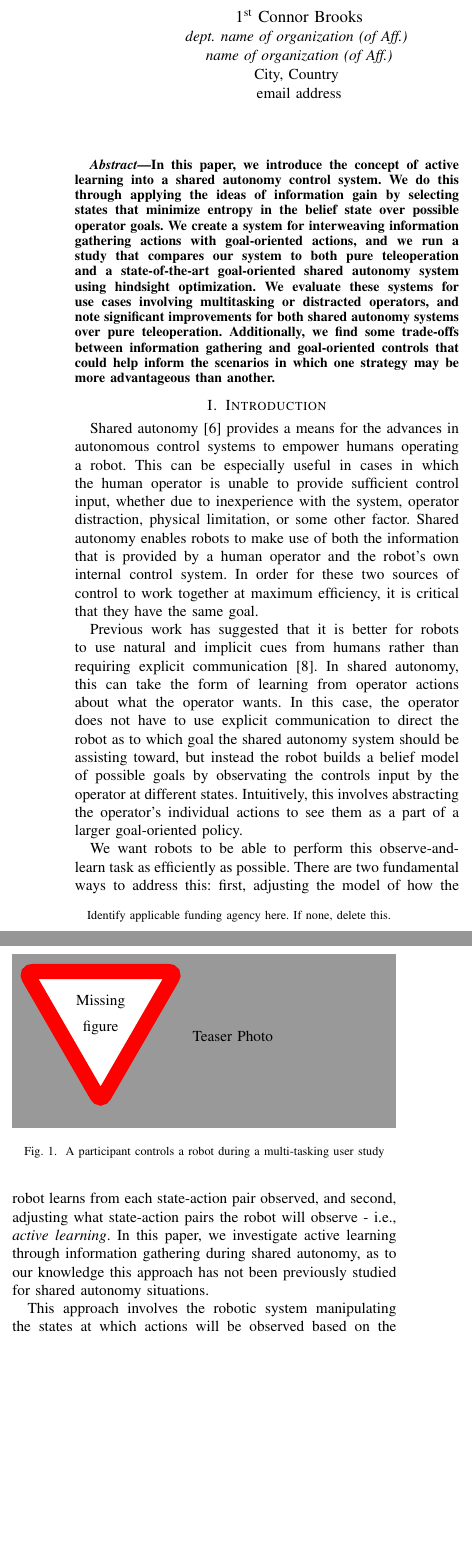
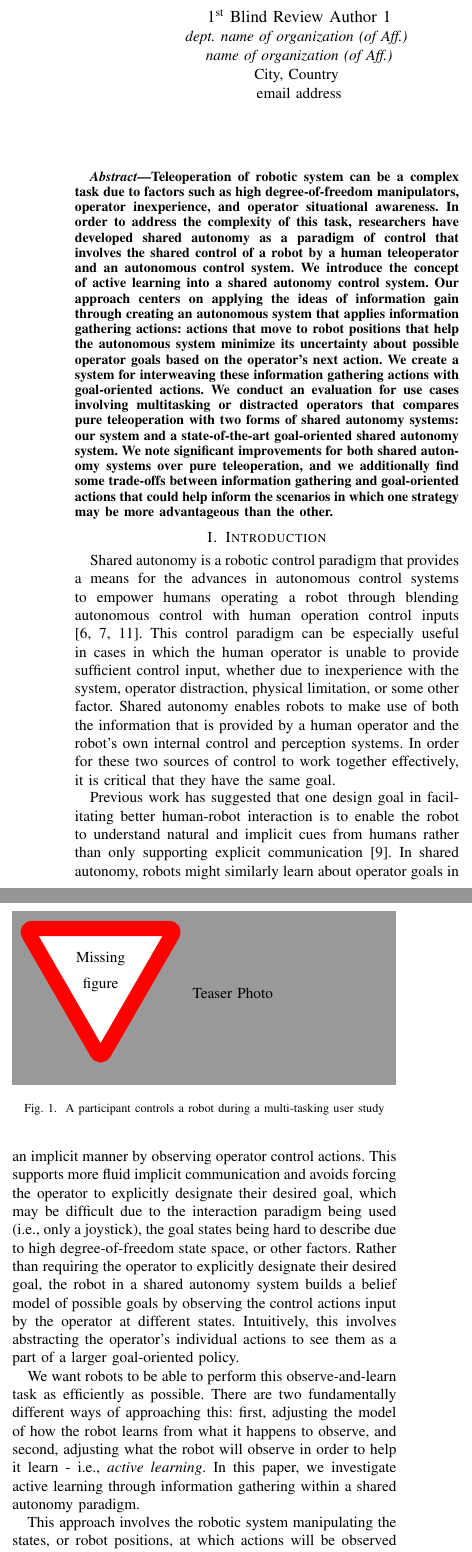
Before and after one commit to cu-ironlab/SharedAutonomyStudyPaper, a LaTeX paper (main.tex): two parts of the columns of page 1 of 9, joined at a grey line, cut so that both start at the same text, the shorter picture padded with empty space. Compiled offline with pdfLaTeX; a missing font is replaced by an installed copy or a similar font; a LaTeX package or settings file that is missing is left out.

Commit message:
finished add intial round of edits to abstract and introduction

```diff
--- a/main.tex
+++ b/main.tex
@@ -12,17 +12,18 @@
     T\kern-.1667em\lower.7ex\hbox{E}\kern-.125emX}}
 \begin{document}
 
-\title{Balanced Information Gathering and Hindsight Optimization for Multitasking Teleoperators\\
-\thanks{Identify applicable funding agency here. If none, delete this.}
+\title{Active Information Gathering and Goal-Oriented Actions in Shared Autonomy for Multitasking Teleoperators\\
+%Blind review
+%thanks{Identify applicable funding agency here. If none, delete this.}
 }
 
-\author{\IEEEauthorblockN{1\textsuperscript{st} Connor Brooks}
+\author{\IEEEauthorblockN{1\textsuperscript{st} Blind Review Author 1}
 \IEEEauthorblockA{\textit{dept. name of organization (of Aff.)} \\
 \textit{name of organization (of Aff.)}\\
 City, Country \\
 email address}
 \and
-\IEEEauthorblockN{2\textsuperscript{nd} Daniel Szafir}
+\IEEEauthorblockN{2\textsuperscript{nd} Blind Review Author 2}
 \IEEEauthorblockA{\textit{dept. name of organization (of Aff.)} \\
 \textit{name of organization (of Aff.)}\\
 City, Country \\
@@ -32,24 +33,26 @@ email address}
 \maketitle
 
 \begin{abstract}
-In this paper, we introduce the concept of active learning into a shared autonomy control system. We do this through applying the ideas of information gain by selecting states that minimize entropy in the belief state over possible operator goals. We create a system for interweaving information gathering actions with goal-oriented actions, and we run a study that compares our system to both pure teleoperation and a state-of-the-art goal-oriented shared autonomy system using hindsight optimization. We evaluate these systems for use cases involving multitasking or distracted operators, and note significant improvements for both shared autonomy systems over pure teleoperation. Additionally, we find some trade-offs between information gathering and goal-oriented controls that could help inform the scenarios in which one strategy may be more advantageous than another.
+Teleoperation of robotic system can be a complex task due to factors such as high degree-of-freedom manipulators, operator inexperience, and operator situational awareness. In order to address the complexity of this task, researchers have developed shared autonomy as a paradigm of control that involves the shared control of a robot by a human teleoperator and an autonomous control system. We introduce the concept of active learning into a shared autonomy control system. Our approach centers on applying the ideas of information gain through creating an autonomous system that applies information gathering actions: actions that move to robot positions that help the autonomous system minimize its uncertainty about possible operator goals based on the operator's next action. We create a system for interweaving these information gathering actions with goal-oriented actions. We conduct an evaluation for use cases involving multitasking or distracted operators that compares pure teleoperation with two forms of shared autonomy systems: our system and a state-of-the-art goal-oriented shared autonomy system. We note significant improvements for both shared autonomy systems over pure teleoperation, and we additionally find some trade-offs between information gathering and goal-oriented actions that could help inform the scenarios in which one strategy may be more advantageous than the other.
 \end{abstract}
 
 \section{Introduction}
 
-Shared autonomy \cite{dragan2012formalizing} provides a means for the advances in autonomous control systems to empower humans operating a robot. This can be especially useful in cases in which the human operator is unable to provide sufficient control input, whether due to inexperience with the system, operator distraction, physical limitation, or some other factor. Shared autonomy enables robots to make use of both the information that is provided by a human operator and the robot's own internal control system. In order for these two sources of control to work together at maximum efficiency, it is critical that they have the same goal.
-
-Previous work has suggested that it is better for robots to use natural and implicit cues from humans rather than requiring explicit communication \cite{goodrich2003seven}. In shared autonomy, this can take the form of learning from operator actions about what the operator wants. In this case, the operator does not have to use explicit communication to direct the robot as to which goal the shared autonomy system should be assisting toward, but instead the robot builds a belief model of possible goals by observating the controls input by the operator at different states. Intuitively, this involves abstracting the operator's individual actions to see them as a part of a larger goal-oriented policy.
-
-We want robots to be able to perform this observe-and-learn task as efficiently as possible. There are two fundamental ways to address this: first, adjusting the model of how the robot learns from each state-action pair observed, and second, adjusting what state-action pairs the robot will observe - i.e., \textit{active learning}. In this paper, we investigate active learning through information gathering during shared autonomy, as to our knowledge this approach has not been previously studied for shared autonomy situations.
-
-This approach involves the robotic system manipulating the states at which actions will be observed based on the amount of knowledge the robot expects to gain from different states. In doing so, the system hopes to gain information more efficiently from the operator. The operator changes nothing about their behavior and still provides the same implicit cues, but information is gained more rapidly through exploiting areas where the inferred internal policy of the operator is maximally different for different candidate goals. In this paper, we create such a system and examine its effects in a user study involving shared autonomy control for a multitasking operator.
+Shared autonomy is a robotic control paradigm that provides a means for the advances in autonomous control systems to empower humans operating a robot through blending autonomous control with human operation control inputs \cite{dragan2012formalizing, dragan2013policy, gopinath2017human}. This control paradigm can be especially useful in cases in which the human operator is unable to provide sufficient control input, whether due to inexperience with the system, operator distraction, physical limitation, or some other factor. Shared autonomy enables robots to make use of both the information that is provided by a human operator and the robot's own internal control and perception systems. In order for these two sources of control to work together effectively, it is critical that they have the same goal.
 
 \begin{figure}
 \missingfigure[figwidth=1\columnwidth]{Teaser Photo}
 \caption{A participant controls a robot during a multi-tasking user study}
 \label{teaser}
 \end{figure}
+
+Previous work has suggested that one design goal in facilitating better human-robot interaction is to enable the robot to understand natural and implicit cues from humans rather than only supporting explicit communication \cite{goodrich2003seven}. In shared autonomy, robots might similarly learn about operator goals in an implicit manner by observing operator control actions. This supports more fluid implicit communication and avoids forcing the operator to explicitly designate their desired goal, which may be difficult due to the interaction paradigm being used (i.e., only a joystick), the goal states being hard to describe due to high degree-of-freedom state space, or other factors. Rather than requiring the operator to explicitly designate their desired goal, the robot in a shared autonomy system builds a belief model of possible goals by observing the control actions input by the operator at different states. Intuitively, this involves abstracting the operator's individual actions to see them as a part of a larger goal-oriented policy.
+
+We want robots to be able to perform this observe-and-learn task as efficiently as possible. There are two fundamentally different ways of approaching this: first, adjusting the model of how the robot learns from what it happens to observe, and second, adjusting what the robot will observe in order to help it learn - i.e., \textit{active learning}. In this paper, we investigate active learning through information gathering within a shared autonomy paradigm.
+
+This approach involves the robotic system manipulating the states, or robot positions, at which actions will be observed based on the amount of knowledge the robot expects to gain from different states. In doing so, the system hopes to gain information more efficiently through greater information gain from each operator action observed. The operator changes nothing about their behavior and still provides the same implicit cues, but information is gained more rapidly through exploiting areas where the inferred internal policy of the operator is maximally different for different candidate goals. We refer to this strategy of moving toward information-rich states as information gathering actions, which contrasts with taking actions that move toward what are believed to be the operator's current goals, what we call goal-oriented actions.
+
+In this paper, we create such a system and examine its effects in a user study involving shared autonomy control for a multitasking operator. Our contributions include creating a system for incorporating information gathering during shared autonomy, as well as evaluation of both this system and a goal-oriented shared autonomy system compared to pure teleoperation on a task involving a multi-tasking human operator.
 
 \section{Background}
 \subsection{Goal Prediction in Shared Autonomy}
```
Also changed, not shown: sample.bib (+21 -0 lines), main.tex (2 more changed lines).
